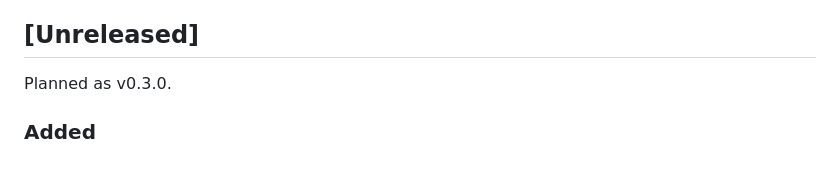
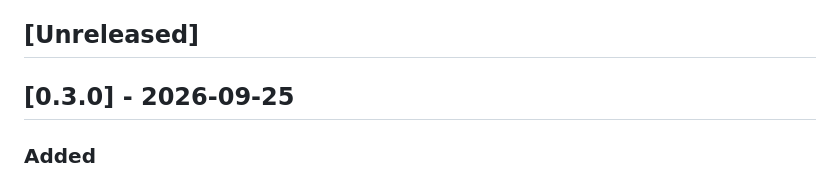
Before and after one commit to CWBudde/go-citygml, a Markdown page: CHANGELOG.md, the part around the change. Rendered like a GitHub page.

Commit message:
chore: release v0.3.0
Co-Authored-By: Claude Opus 5.5 (1M context) <noreply@anthropic.com>
Claude-Session: https://claude.ai/code/session_01SUFexLxc4SCUU68rPGHM34

```diff
--- a/CHANGELOG.md
+++ b/CHANGELOG.md
@@ -7,7 +7,7 @@ and this project adheres to [Semantic Versioning](https://semver.org/).
 
 ## [Unreleased]
 
-Planned as v0.3.0.
+## [0.3.0] - 2026-09-25
 
 ### Added
 
```
